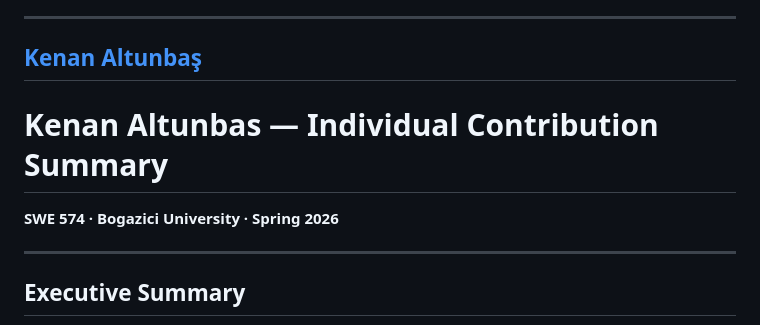
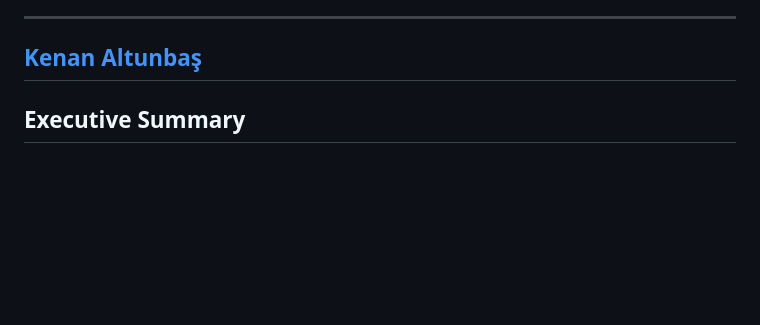
Before and after one commit to senaoz/SWE-574, a Markdown page: final-deliverables/individual_contributions.md, the part around the change. Rendered like a GitHub page; blank space fills up the shorter version.

```diff
--- a/final-deliverables/individual_contributions.md
+++ b/final-deliverables/individual_contributions.md
@@ -118,11 +118,6 @@ The backend service layer and React web frontend were owned throughout all miles
 ---
 
 ## [Kenan Altunbaş](https://github.com/kj-kenan)
-
-# Kenan Altunbas — Individual Contribution Summary
-**SWE 574 · Bogazici University · Spring 2026**
-
----
 
 ## Executive Summary
 
```
